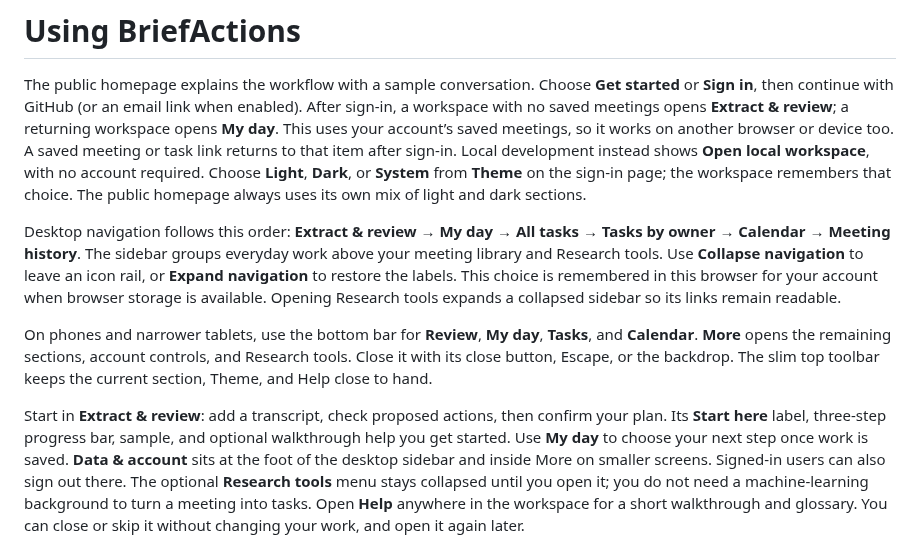
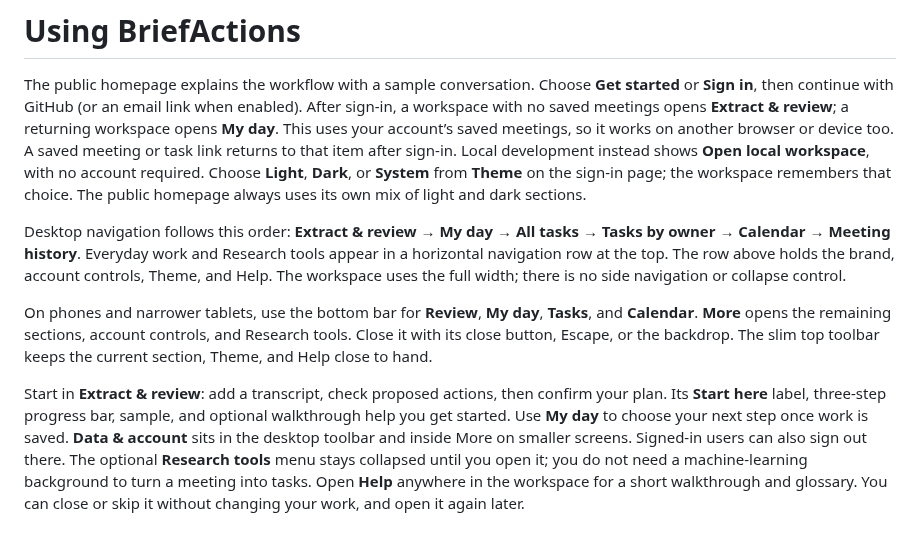
Before and after one commit to sagar-varshney/BriefActions, a Markdown page: docs/user-guide.md, the part around the change. GitHub-like rendering.

```diff
--- a/docs/user-guide.md
+++ b/docs/user-guide.md
@@ -11,11 +11,9 @@ or task link returns to that item after sign-in. Local development instead shows
 The public homepage always uses its own mix of light and dark sections.
 
 Desktop navigation follows this order: **Extract & review → My day → All tasks → Tasks by owner → Calendar → Meeting history**.
-The sidebar groups everyday work above your meeting library and Research tools.
-Use **Collapse navigation** to leave an icon rail, or **Expand navigation** to
-restore the labels. This choice is remembered in this browser for your account
-when browser storage is available. Opening Research tools expands a collapsed
-sidebar so its links remain readable.
+Everyday work and Research tools appear in a horizontal navigation row at the top.
+The row above holds the brand, account controls, Theme, and Help. The workspace
+uses the full width; there is no side navigation or collapse control.
 
 On phones and narrower tablets, use the bottom bar for **Review**, **My day**,
 **Tasks**, and **Calendar**. **More** opens the remaining sections, account controls,
@@ -25,7 +23,7 @@ The slim top toolbar keeps the current section, Theme, and Help close to hand.
 Start in **Extract & review**: add a transcript, check proposed actions, then confirm
 your plan. Its **Start here** label, three-step progress bar, sample, and optional
 walkthrough help you get started. Use **My day** to choose your next step once work
-is saved. **Data & account** sits at the foot of the desktop sidebar and inside
+is saved. **Data & account** sits in the desktop toolbar and inside
 More on smaller screens. Signed-in users can also sign out there.
 The optional **Research tools** menu stays collapsed until you open it; you do not
 need a machine-learning background to turn a meeting into tasks. Open **Help** anywhere
```
Also changed, not shown: README.md (+1 -1 lines), docs/development.md (+2 -2 lines), docs/screenshots/all-tasks-dark.png, docs/screenshots/all-tasks-light.png, docs/screenshots/calendar-dark.png, docs/screenshots/calendar-light.png, docs/screenshots/review-dark.png, docs/screenshots/review-light.png, 5 other files.
